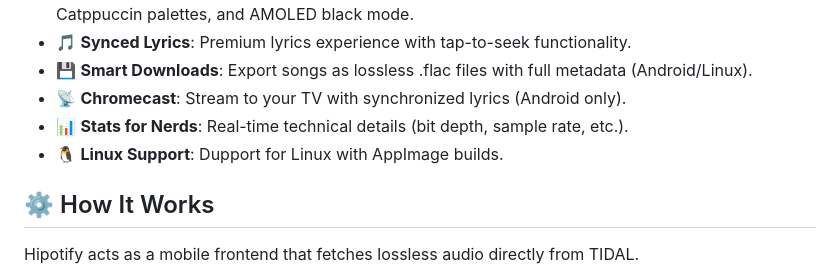
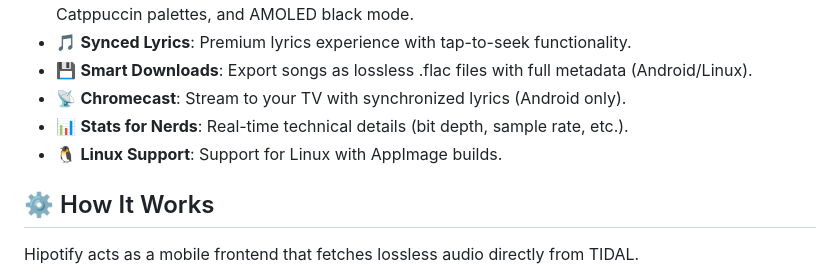
Before and after one commit to zekog/hipotify, a Markdown page: README.md, the part around the change. Drawn GitHub-style.

```diff
--- a/README.md
+++ b/README.md
@@ -14,7 +14,7 @@ Hipotify is a free, open-source, and ad-free music player for Android based on T
 - 💾 **Smart Downloads**: Export songs as lossless .flac files with full metadata (Android/Linux).
 - 📡 **Chromecast**: Stream to your TV with synchronized lyrics (Android only).
 - 📊 **Stats for Nerds**: Real-time technical details (bit depth, sample rate, etc.).
-- 🐧 **Linux Support**: Dupport for Linux with AppImage builds.
+- 🐧 **Linux Support**: Support for Linux with AppImage builds.
 
 ## ⚙️ How It Works
 Hipotify acts as a mobile frontend that fetches lossless audio directly from TIDAL.
```
